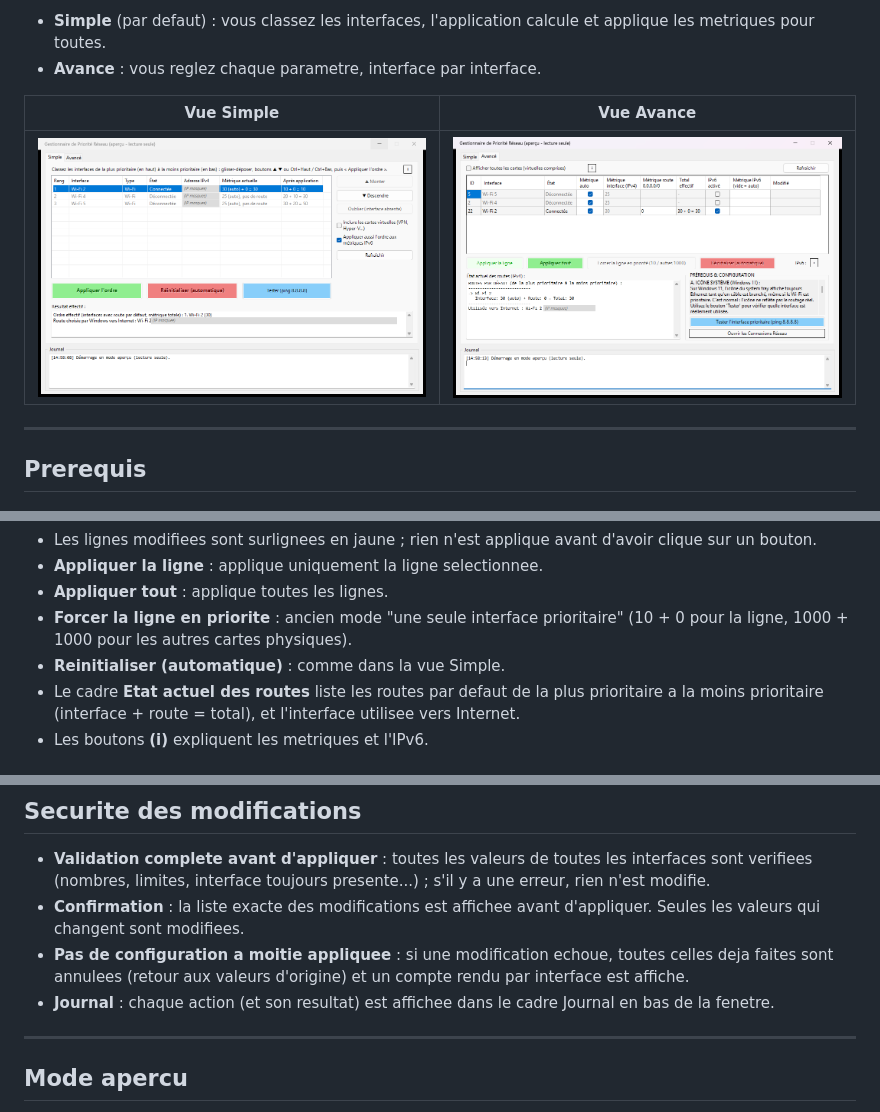
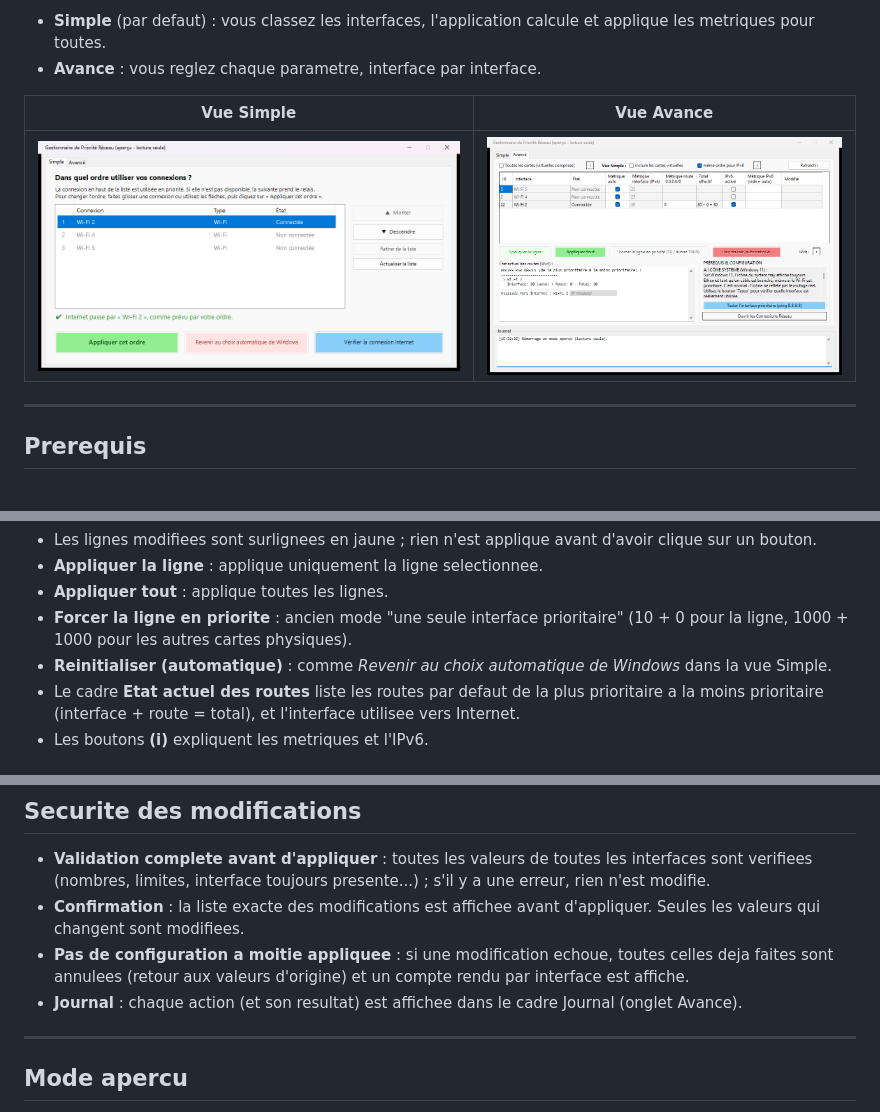
Before and after one commit to pleymor/network-iface-switch, a Markdown page: README.md, 3 parts joined by grey strips. Rendered like a GitHub page; pictures changed too: docs/screenshots/vue-avance.png, docs/screenshots/vue-simple.png.

```diff
--- a/README.md
+++ b/README.md
@@ -86,7 +90,7 @@ Le tableau affiche une ligne par interface (cocher **Afficher toutes les cartes*
 - **Appliquer la ligne** : applique uniquement la ligne selectionnee.
 - **Appliquer tout** : applique toutes les lignes.
 - **Forcer la ligne en priorite** : ancien mode "une seule interface prioritaire" (10 + 0 pour la ligne, 1000 + 1000 pour les autres cartes physiques).
-- **Reinitialiser (automatique)** : comme dans la vue Simple.
+- **Reinitialiser (automatique)** : comme *Revenir au choix automatique de Windows* dans la vue Simple.
 - Le cadre **Etat actuel des routes** liste les routes par defaut de la plus prioritaire a la moins prioritaire (interface + route = total), et l'interface utilisee vers Internet.
 - Les boutons **(i)** expliquent les metriques et l'IPv6.
 
@@ -100,7 +104,7 @@ Desactiver l'IPv6 peut aider a forcer la priorite car Windows utilise parfois l'
 - **Validation complete avant d'appliquer** : toutes les valeurs de toutes les interfaces sont verifiees (nombres, limites, interface toujours presente...) ; s'il y a une erreur, rien n'est modifie.
 - **Confirmation** : la liste exacte des modifications est affichee avant d'appliquer. Seules les valeurs qui changent sont modifiees.
 - **Pas de configuration a moitie appliquee** : si une modification echoue, toutes celles deja faites sont annulees (retour aux valeurs d'origine) et un compte rendu par interface est affiche.
-- **Journal** : chaque action (et son resultat) est affichee dans le cadre Journal en bas de la fenetre.
+- **Journal** : chaque action (et son resultat) est affichee dans le cadre Journal (onglet Avance).
 
 ---
 
```
Also changed, not shown: other parts of README.md (+23 -19 lines), 1 other file.
